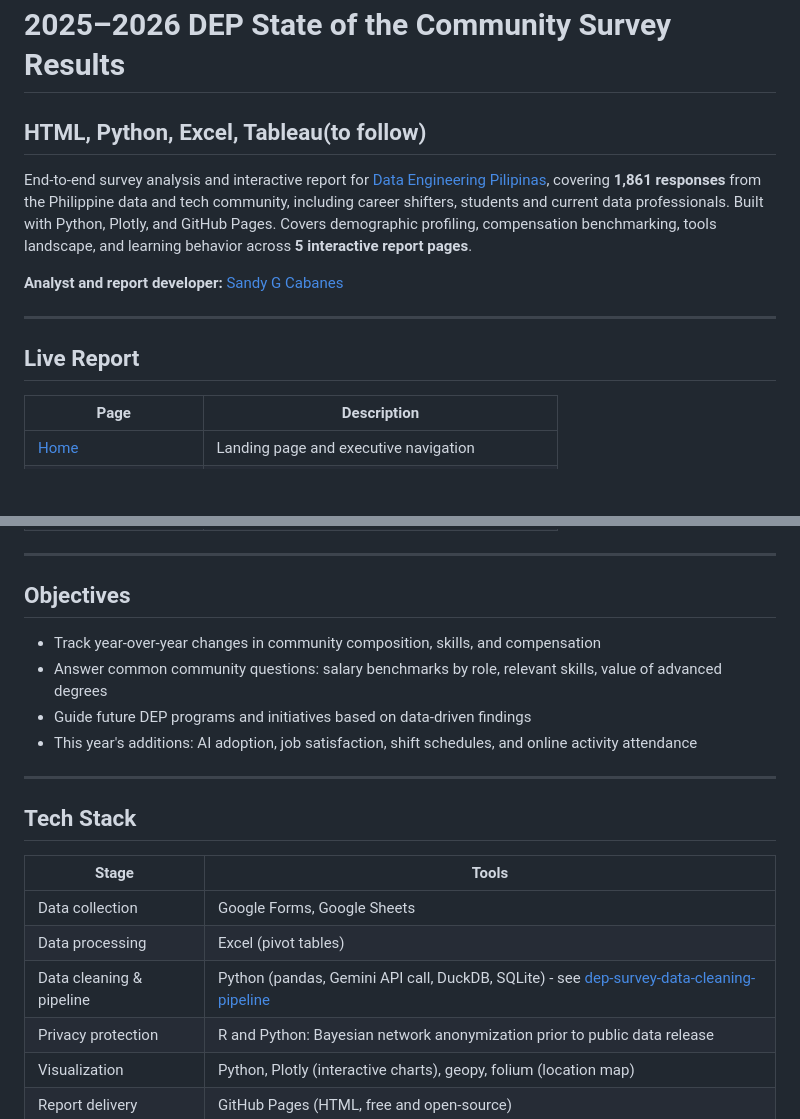
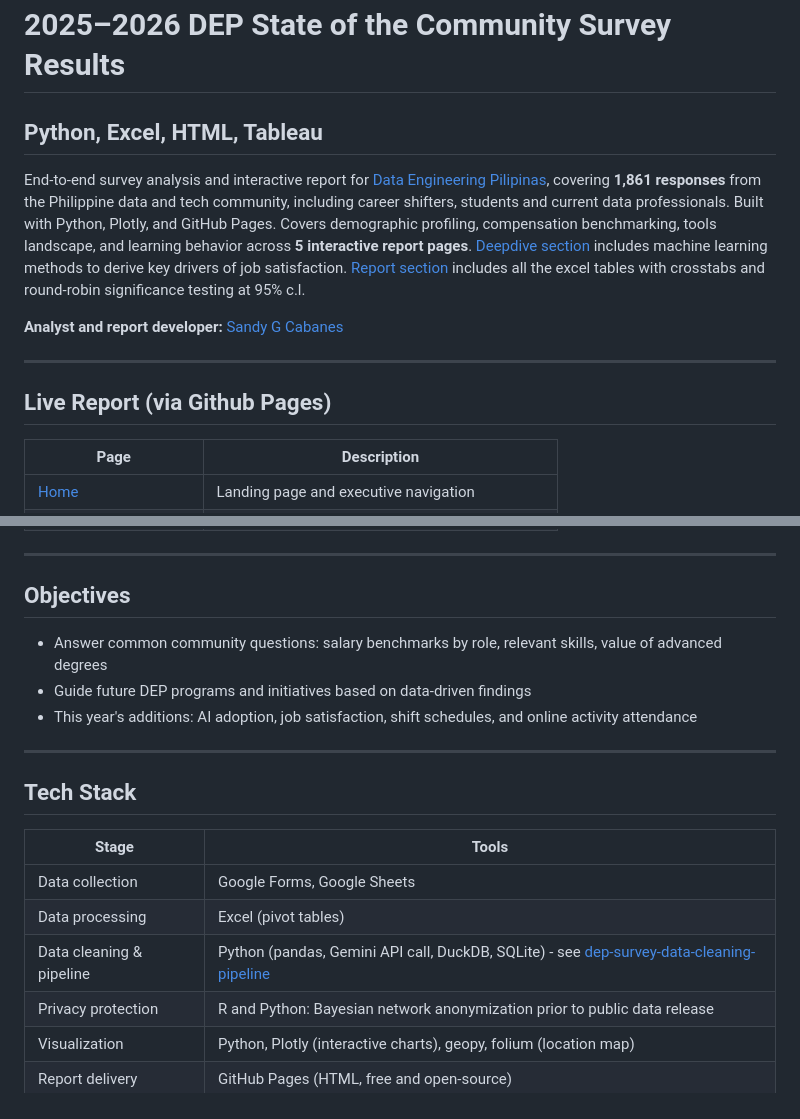
Before and after one commit to SandyGCabanes/2025-2026-DEP-State-of-the-Community-Survey-Results, a Markdown page: README.md, 2 parts joined by grey strips. Rendered like a GitHub page; blank space fills up the shorter version.

Commit message:
Revise README with updated technologies and links
Updated the order of technologies and added links for the data cleaning pipeline. Enhanced the description of the report and adjusted the live report section.

```diff
--- a/README.md
+++ b/README.md
@@ -1,14 +1,14 @@
 # 2025–2026 DEP State of the Community Survey Results
-## HTML, Python, Excel, Tableau(to follow)
+## Python, Excel, HTML, Tableau
 
 
-End-to-end survey analysis and interactive report for [Data Engineering Pilipinas](https://dataengineering.ph/), covering **1,861 responses** from the Philippine data and tech community, including career shifters, students and current data professionals. Built with Python, Plotly, and GitHub Pages. Covers demographic profiling, compensation benchmarking, tools landscape, and learning behavior across **5 interactive report pages**.
+End-to-end survey analysis and interactive report for [Data Engineering Pilipinas](https://dataengineering.ph/), covering **1,861 responses** from the Philippine data and tech community, including career shifters, students and current data professionals. Built with Python, Plotly, and GitHub Pages. Covers demographic profiling, compensation benchmarking, tools landscape, and learning behavior across **5 interactive report pages**.  [Deepdive section](/deepdive) includes machine learning methods to derive key drivers of job satisfaction.  [Report section](/report) includes all the excel tables with crosstabs and round-robin significance testing at 95% c.l.
 
 **Analyst and report developer:** [Sandy G Cabanes](https://www.linkedin.com/in/sandygcabanes)
 
 ---
 
-## Live Report
+## Live Report  (via Github Pages)
 
 | Page | Description |
 |---|---|
@@ -23,7 +23,6 @@ End-to-end survey analysis and interactive report for [Data Engineering Pilipina
 
 ## Objectives
 
-- Track year-over-year changes in community composition, skills, and compensation
 - Answer common community questions: salary benchmarks by role, relevant skills, value of advanced degrees
 - Guide future DEP programs and initiatives based on data-driven findings
 - This year's additions: AI adoption, job satisfaction, shift schedules, and online activity attendance
```
Also changed, not shown: other parts of README.md (+1 -1 lines).
